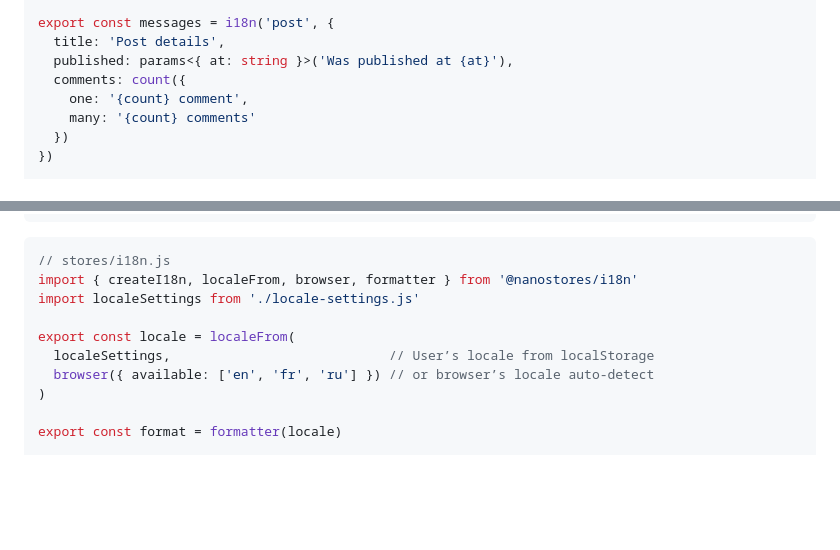
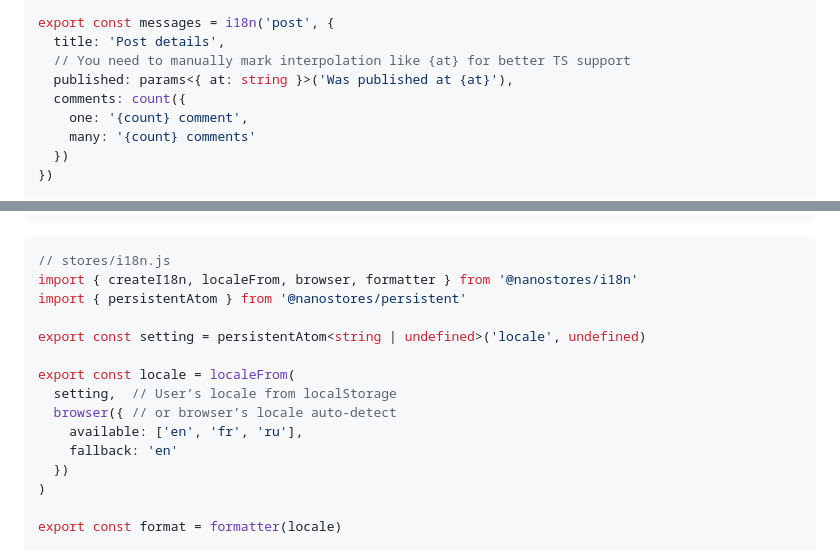
Before and after one commit to nanostores/i18n, a Markdown page: README.md, 2 parts joined by grey strips. Drawn GitHub-style; blank space fills up the shorter version.

Commit message:
Fix examples

````diff
--- a/README.md
+++ b/README.md
@@ -24,6 +24,7 @@ import { i18n, format } from '../stores/i18n.js'
 
 export const messages = i18n('post', {
   title: 'Post details',
+  // You need to manually mark interpolation like {at} for better TS support
   published: params<{ at: string }>('Was published at {at}'),
   comments: count({
     one: '{count} comment',
@@ -45,11 +46,16 @@ export const Post = ({ author, comments, publishedAt }) => {
 ```ts
 // stores/i18n.js
 import { createI18n, localeFrom, browser, formatter } from '@nanostores/i18n'
-import localeSettings from './locale-settings.js'
+import { persistentAtom } from '@nanostores/persistent'
+
+export const setting = persistentAtom<string | undefined>('locale', undefined)
 
 export const locale = localeFrom(
-  localeSettings,                            // User’s locale from localStorage
-  browser({ available: ['en', 'fr', 'ru'] }) // or browser’s locale auto-detect
+  setting,  // User’s locale from localStorage
+  browser({ // or browser’s locale auto-detect
+    available: ['en', 'fr', 'ru'],
+    fallback: 'en'
+  })
 )
 
 export const format = formatter(locale)
````
